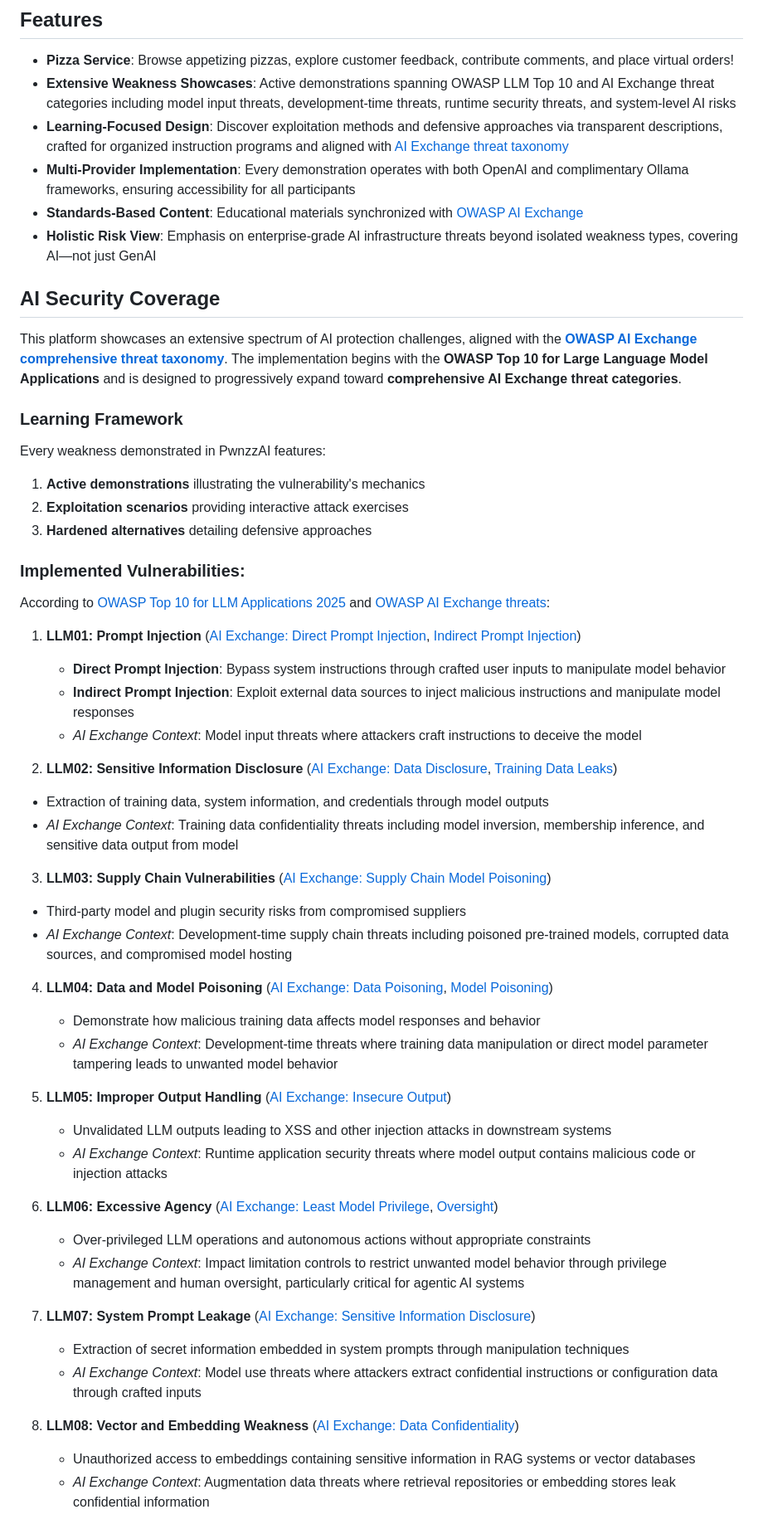
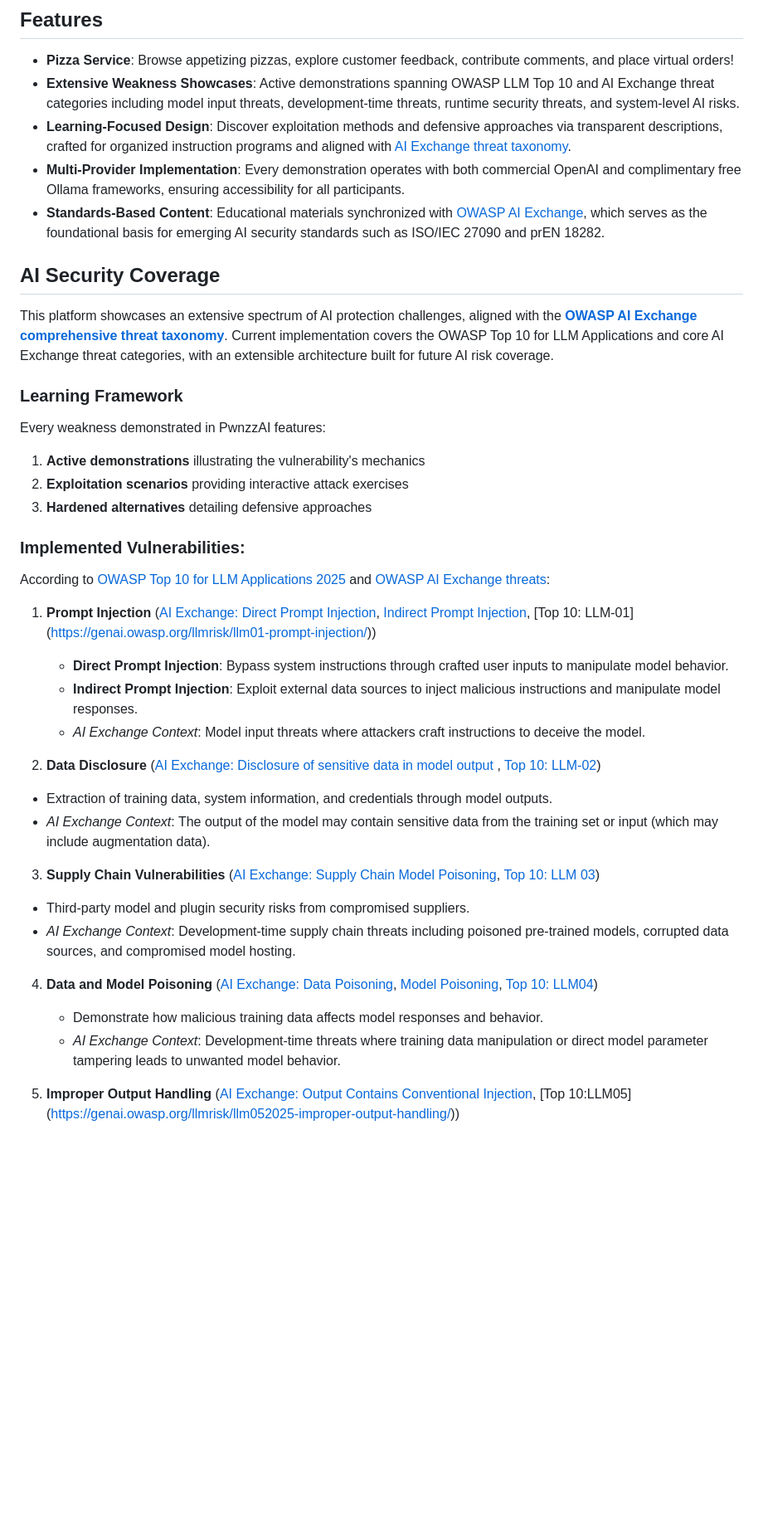
Before and after one commit to maryammouzarani2024/PwnzzAI, a Markdown page: README.md, the part around one of its changes. Shown at 83% size. Drawn GitHub-style; blank space fills up the shorter version.

Commit message:
readme-updated

```diff
--- a/README.md
+++ b/README.md
@@ -73,15 +86,15 @@ If you need more details, watch <a href="https://www.youtube.com/watch?v=Pv3PP6x
 ## Features
 
 - **Pizza Service**: Browse appetizing pizzas, explore customer feedback, contribute comments, and place virtual orders!
-- **Extensive Weakness Showcases**: Active demonstrations spanning OWASP LLM Top 10 and AI Exchange threat categories including model input threats, development-time threats, runtime security threats, and system-level AI risks
-- **Learning-Focused Design**: Discover exploitation methods and defensive approaches via transparent descriptions, crafted for organized instruction programs and aligned with [AI Exchange threat taxonomy](https://owaspai.org/docs/ai_security_overview/)
-- **Multi-Provider Implementation**: Every demonstration operates with both OpenAI and complimentary Ollama frameworks, ensuring accessibility for all participants
-- **Standards-Based Content**: Educational materials synchronized with [OWASP AI Exchange](https://owaspai.org/)
-- **Holistic Risk View**: Emphasis on enterprise-grade AI infrastructure threats beyond isolated weakness types, covering AI—not just GenAI
+- **Extensive Weakness Showcases**: Active demonstrations spanning OWASP LLM Top 10 and AI Exchange threat categories including model input threats, development-time threats, runtime security threats, and system-level AI risks.
+- **Learning-Focused Design**: Discover exploitation methods and defensive approaches via transparent descriptions, crafted for organized instruction programs and aligned with [AI Exchange threat taxonomy](https://owaspai.org/docs/ai_security_overview/).
+- **Multi-Provider Implementation**: Every demonstration operates with both commercial OpenAI and complimentary free Ollama frameworks, ensuring accessibility for all participants.
+- **Standards-Based Content**: Educational materials synchronized with [OWASP AI Exchange](https://owaspai.org/), which serves as the foundational basis for emerging AI security standards such as ISO/IEC 27090 and prEN 18282.
+
 
 ## AI Security Coverage
 
-This platform showcases an extensive spectrum of AI protection challenges, aligned with the **[OWASP AI Exchange comprehensive threat taxonomy](https://owaspai.org/docs/ai_security_overview/)**. The implementation begins with the **OWASP Top 10 for Large Language Model Applications** and is designed to progressively expand toward **comprehensive AI Exchange threat categories**.
+This platform showcases an extensive spectrum of AI protection challenges, aligned with the **[OWASP AI Exchange comprehensive threat taxonomy](https://owaspai.org/docs/ai_security_overview/)**. Current implementation covers the OWASP Top 10 for LLM Applications and core AI Exchange threat categories, with an extensible architecture built for future AI risk coverage.
 
 ### Learning Framework
 
@@ -94,36 +107,25 @@ Every weakness demonstrated in PwnzzAI features:
 ### Implemented Vulnerabilities:
 According to <a href="https://genai.owasp.org/resource/owasp-top-10-for-llm-applications-2025/" > OWASP Top 10 for LLM Applications 2025</a> and [OWASP AI Exchange threats](https://owaspai.org/docs/ai_security_overview/):
 
-1. **LLM01: Prompt Injection** ([AI Exchange: Direct Prompt Injection](https://owaspai.org/goto/directpromptinjection/), [Indirect Prompt Injection](https://owaspai.org/goto/indirectpromptinjection/))
-   - **Direct Prompt Injection**: Bypass system instructions through crafted user inputs to manipulate model behavior
-   - **Indirect Prompt Injection**: Exploit external data sources to inject malicious instructions and manipulate model responses
-   - *AI Exchange Context*: Model input threats where attackers craft instructions to deceive the model
+1. **Prompt Injection** ([AI Exchange: Direct Prompt Injection](https://owaspai.org/docs/2_threats_through_use/#221-direct-prompt-injection), [Indirect Prompt Injection](https://owaspai.org/docs/2_threats_through_use/#222-indirect-prompt-injection), [Top 10: LLM-01] (https://genai.owasp.org/llmrisk/llm01-prompt-injection/))
 
-2.  **LLM02: Sensitive Information Disclosure** ([AI Exchange: Data Disclosure](https://owaspai.org/goto/disclosureuse/), [Training Data Leaks](https://owaspai.org/goto/devdataleak/))
-   - Extraction of training data, system information, and credentials through model outputs
-   - *AI Exchange Context*: Training data confidentiality threats including model inversion, membership inference, and sensitive data output from model
+   - **Direct Prompt Injection**: Bypass system instructions through crafted user inputs to manipulate model behavior.
+   - **Indirect Prompt Injection**: Exploit external data sources to inject malicious instructions and manipulate model responses.
+   - *AI Exchange Context*: Model input threats where attackers craft instructions to deceive the model.
 
-3.  **LLM03: Supply Chain Vulnerabilities** ([AI Exchange: Supply Chain Model Poisoning](https://owaspai.org/goto/supplymodelpoison/))
-   - Third-party model and plugin security risks from compromised suppliers
-   - *AI Exchange Context*: Development-time supply chain threats including poisoned pre-trained models, corrupted data sources, and compromised model hosting
+2.  **Data Disclosure** ([AI Exchange: Disclosure of sensitive data in model output ](https://owaspai.org/docs/2_threats_through_use/#231-disclosure-of-sensitive-data-in-model-output), [Top 10: LLM-02](https://genai.owasp.org/llmrisk/llm022025-sensitive-information-disclosure/))
+   - Extraction of training data, system information, and credentials through model outputs.
+   - *AI Exchange Context*: The output of the model may contain sensitive data from the training set or input (which may include augmentation data).
 
-4. **LLM04: Data and Model Poisoning** ([AI Exchange: Data Poisoning](https://owaspai.org/goto/datapoison/), [Model Poisoning](https://owaspai.org/goto/modelpoison/))
-   - Demonstrate how malicious training data affects model responses and behavior
-   - *AI Exchange Context*: Development-time threats where training data manipulation or direct model parameter tampering leads to unwanted model behavior
+3.  **Supply Chain Vulnerabilities** ([AI Exchange: Supply Chain Model Poisoning](https://owaspai.org/docs/3_development_time_threats/#313-supply-chain-model-poisoning), [Top 10: LLM 03](https://genai.owasp.org/llmrisk/llm032025-supply-chain/))
 
-5. **LLM05: Improper Output Handling** ([AI Exchange: Insecure Output](https://owaspai.org/goto/insecureoutput/))
-   - Unvalidated LLM outputs leading to XSS and other injection attacks in downstream systems
-   - *AI Exchange Context*: Runtime application security threats where model output contains malicious code or injection attacks
+   - Third-party model and plugin security risks from compromised suppliers.
+   - *AI Exchange Context*: Development-time supply chain threats including poisoned pre-trained models, corrupted data sources, and compromised model hosting.
 
-6. **LLM06: Excessive Agency** ([AI Exchange: Least Model Privilege](https://owaspai.org/goto/leastmodelprivilege/), [Oversight](https://owaspai.org/goto/oversight/))
-   - Over-privileged LLM operations and autonomous actions without appropriate constraints
-   - *AI Exchange Context*: Impact limitation controls to restrict unwanted model behavior through privilege management and human oversight, particularly critical for agentic AI systems
+4. **Data and Model Poisoning** ([AI Exchange: Data Poisoning](https://owaspai.org/docs/3_development_time_threats/#311-data-poisoning), [Model Poisoning](https://owaspai.org/goto/modelpoison/), [Top 10: LLM04](https://genai.owasp.org/llmrisk/llm042025-data-and-model-poisoning/))
 
-7. **LLM07: System Prompt Leakage** ([AI Exchange: Sensitive Information Disclosure](https://owaspai.org/goto/disclosureuse/))
-   - Extraction of secret information embedded in system prompts through manipulation techniques
-   - *AI Exchange Context*: Model use threats where attackers extract confidential instructions or configuration data through crafted inputs
+   - Demonstrate how malicious training data affects model responses and behavior.
+   - *AI Exchange Context*: Development-time threats where training data manipulation or direct model parameter tampering leads to unwanted model behavior.
 
-8. **LLM08: Vector and Embedding Weakness** ([AI Exchange: Data Confidentiality](https://owaspai.org/goto/devdataleak/))
-   - Unauthorized access to embeddings containing sensitive information in RAG systems or vector databases
-   - *AI Exchange Context*: Augmentation data threats where retrieval repositories or embedding stores leak confidential information
+5. **Improper Output Handling** ([AI Exchange: Output Contains Conventional Injection](https://owaspai.org/docs/4_runtime_application_security_threats/#44-output-contains-conventional-injection), [Top 10:LLM05] (https://genai.owasp.org/llmrisk/llm052025-improper-output-handling/))
 
```
Also changed, not shown: other parts of README.md (+44 -15 lines).
